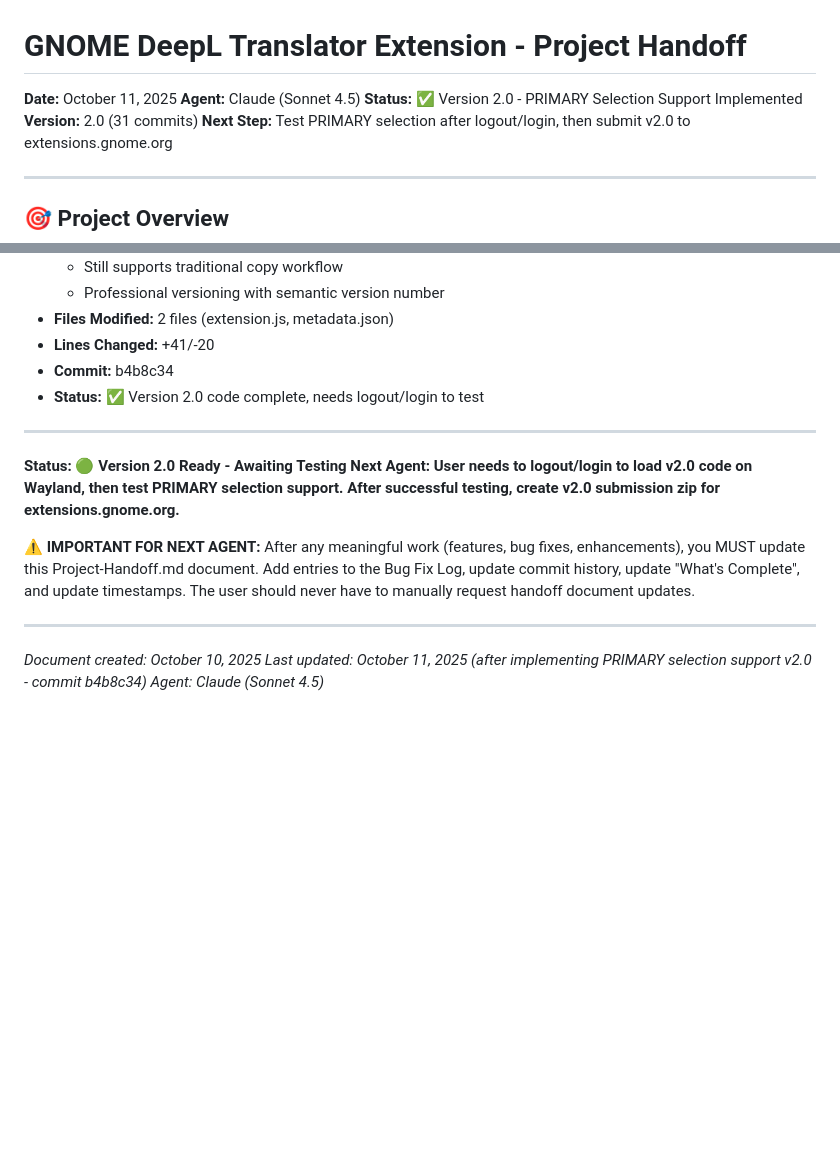
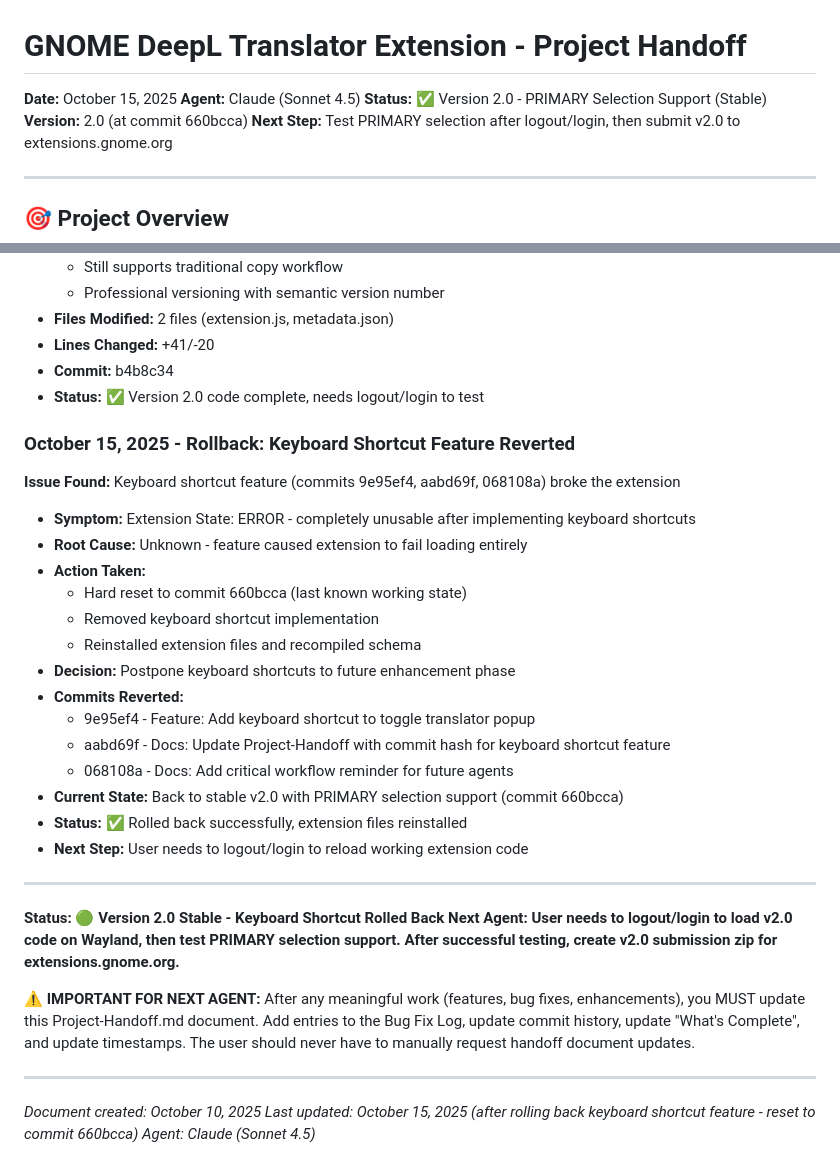
Before and after one commit to Juan-de-Costa-Rica/gnome-automagic-panel-translator, a Markdown page: Project-Handoff.md, 2 parts joined by grey strips. GitHub-like rendering; blank space fills up the shorter version.

Commit message:
Rollback: Revert keyboard shortcut feature that broke extension
Reverted commits 9e95ef4, aabd69f, 068108a which implemented keyboard
shortcuts but caused the extension to fail with State: ERROR.

Reset to commit 660bcca (last working state with PRIMARY selection support).
Extension files reinstalled and schema recompiled.

Keyboard shortcuts postponed to future enhancement phase.

🤖 Generated with [Claude Code](https://claude.com/claude-code)

Co-Authored-By: Claude <noreply@anthropic.com>

```diff
--- a/Project-Handoff.md
+++ b/Project-Handoff.md
@@ -1,9 +1,9 @@
 # GNOME DeepL Translator Extension - Project Handoff
 
-**Date:** October 11, 2025
+**Date:** October 15, 2025
 **Agent:** Claude (Sonnet 4.5)
-**Status:** ✅ Version 2.0 - PRIMARY Selection Support Implemented
-**Version:** 2.0 (31 commits)
+**Status:** ✅ Version 2.0 - PRIMARY Selection Support (Stable)
+**Version:** 2.0 (at commit 660bcca)
 **Next Step:** Test PRIMARY selection after logout/login, then submit v2.0 to extensions.gnome.org
 
 ---
@@ -937,9 +937,26 @@ The user should NEVER have to ask you to update this document. It should happen
 - **Commit:** b4b8c34
 - **Status:** ✅ Version 2.0 code complete, needs logout/login to test
 
+### October 15, 2025 - Rollback: Keyboard Shortcut Feature Reverted
+**Issue Found:** Keyboard shortcut feature (commits 9e95ef4, aabd69f, 068108a) broke the extension
+- **Symptom:** Extension State: ERROR - completely unusable after implementing keyboard shortcuts
+- **Root Cause:** Unknown - feature caused extension to fail loading entirely
+- **Action Taken:**
+  - Hard reset to commit 660bcca (last known working state)
+  - Removed keyboard shortcut implementation
+  - Reinstalled extension files and recompiled schema
+- **Decision:** Postpone keyboard shortcuts to future enhancement phase
+- **Commits Reverted:**
+  - 9e95ef4 - Feature: Add keyboard shortcut to toggle translator popup
+  - aabd69f - Docs: Update Project-Handoff with commit hash for keyboard shortcut feature
+  - 068108a - Docs: Add critical workflow reminder for future agents
+- **Current State:** Back to stable v2.0 with PRIMARY selection support (commit 660bcca)
+- **Status:** ✅ Rolled back successfully, extension files reinstalled
+- **Next Step:** User needs to logout/login to reload working extension code
+
 ---
 
-**Status: 🟢 Version 2.0 Ready - Awaiting Testing**
+**Status: 🟢 Version 2.0 Stable - Keyboard Shortcut Rolled Back**
 **Next Agent: User needs to logout/login to load v2.0 code on Wayland, then test PRIMARY selection support. After successful testing, create v2.0 submission zip for extensions.gnome.org.**
 
 **⚠️ IMPORTANT FOR NEXT AGENT:**
@@ -948,5 +965,5 @@ After any meaningful work (features, bug fixes, enhancements), you MUST update t
 ---
 
 *Document created: October 10, 2025*
-*Last updated: October 11, 2025 (after implementing PRIMARY selection support v2.0 - commit b4b8c34)*
+*Last updated: October 15, 2025 (after rolling back keyboard shortcut feature - reset to commit 660bcca)*
 *Agent: Claude (Sonnet 4.5)*
```
